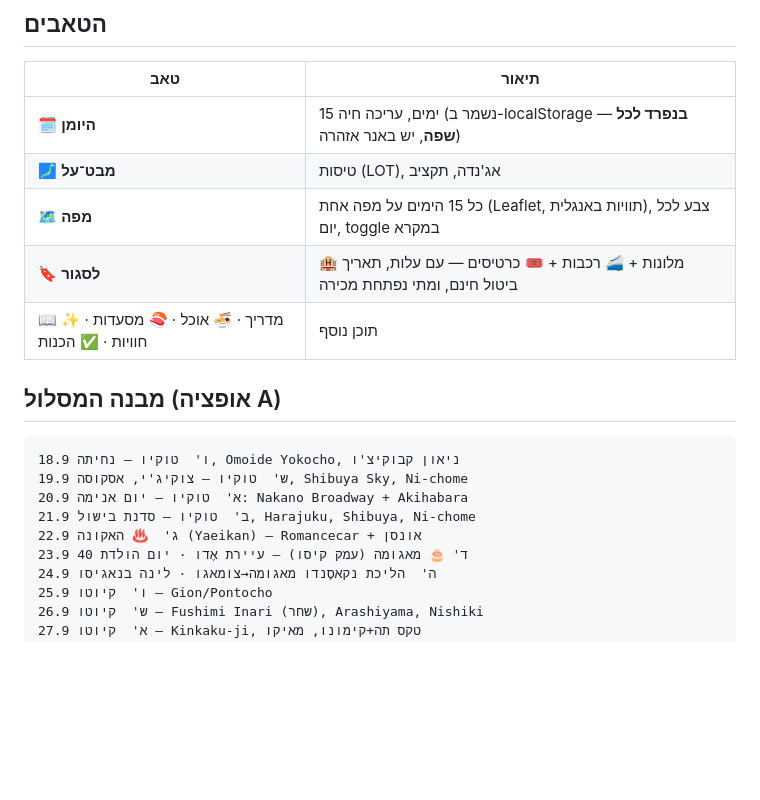
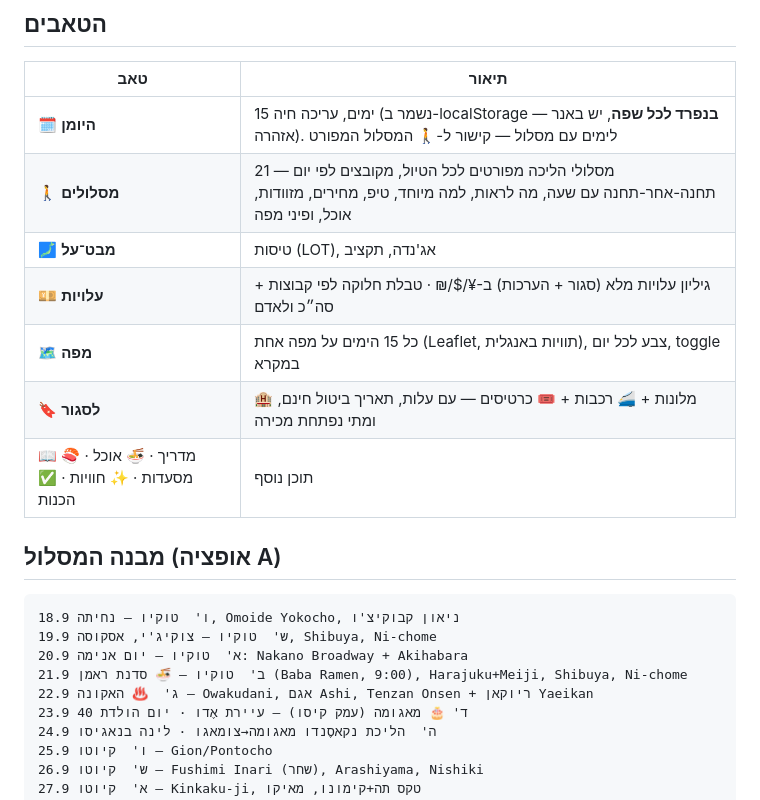
Before and after one commit to nisimgil-oss/japan-trip, a Markdown page: README.md, the part around the change. Drawn GitHub-style; blank space fills up the shorter version.

````diff
--- a/README.md
+++ b/README.md
@@ -15,8 +15,10 @@
 ## הטאבים
 | טאב | תיאור |
 |---|---|
-| 🗓️ **היומן** | 15 ימים, עריכה חיה (נשמר ב-localStorage — **בנפרד לכל שפה**, יש באנר אזהרה) |
+| 🗓️ **היומן** | 15 ימים, עריכה חיה (נשמר ב-localStorage — **בנפרד לכל שפה**, יש באנר אזהרה). לימים עם מסלול — קישור ל-🚶 המסלול המפורט |
+| 🚶 **מסלולים** | 21 מסלולי הליכה מפורטים לכל הטיול, מקובצים לפי יום — תחנה-אחר-תחנה עם שעה, מה לראות, למה מיוחד, טיפ, מחירים, מזוודות, אוכל, ופיני מפה |
 | 🗾 **מבט־על** | טיסות (LOT), אג'נדה, תקציב |
+| 💴 **עלויות** | גיליון עלויות מלא (סגור + הערכות) ב-¥/$/₪ · טבלת חלוקה לפי קבוצות + סה״כ ולאדם |
 | 🗺️ **מפה** | כל 15 הימים על מפה אחת (Leaflet, תוויות באנגלית), צבע לכל יום, toggle במקרא |
 | 🔖 **לסגור** | 🏨 מלונות + 🚄 רכבות + 🎟️ כרטיסים — עם עלות, תאריך ביטול חינם, ומתי נפתחת מכירה |
 | 📖 מדריך · 🍜 אוכל · 🍣 מסעדות · ✨ חוויות · ✅ הכנות | תוכן נוסף |
@@ -24,10 +26,10 @@
 ## מבנה המסלול (אופציה A)
 ```
 18.9 ו'  טוקיו — נחיתה, Omoide Yokocho, ניאון קבוקיצ'ו
-19.9 ש'  טוקיו — צוקיג'י, אסקוסה, Shibuya Sky, Ni-chome
+19.9 ש'  טוקיו — צוקיג'י, אסקוסה, Shibuya, Ni-chome
 20.9 א'  טוקיו — יום אנימה: Nakano Broadway + Akihabara
-21.9 ב'  טוקיו — סדנת בישול, Harajuku, Shibuya, Ni-chome
-22.9 ג'  ♨️ האקונה (Yaeikan) — Romancecar + אונסן
+21.9 ב'  טוקיו — 🍜 סדנת ראמן (Baba Ramen, 9:00), Harajuku+Meiji, Shibuya, Ni-chome
+22.9 ג'  ♨️ האקונה — Owakudani, אגם Ashi, Tenzan Onsen + ריוקאן Yaeikan
 23.9 ד' 🎂 מאגומה (עמק קיסו) — עיירת אֶדו · יום הולדת 40
 24.9 ה'  הליכת נקאסֶנדו מאגומה→צומאגו · לינה בנאגיסו
 25.9 ו'  קיוטו — Gion/Pontocho
````
Also changed, not shown: PROJECT_LOG.md (+11 -3 lines).
